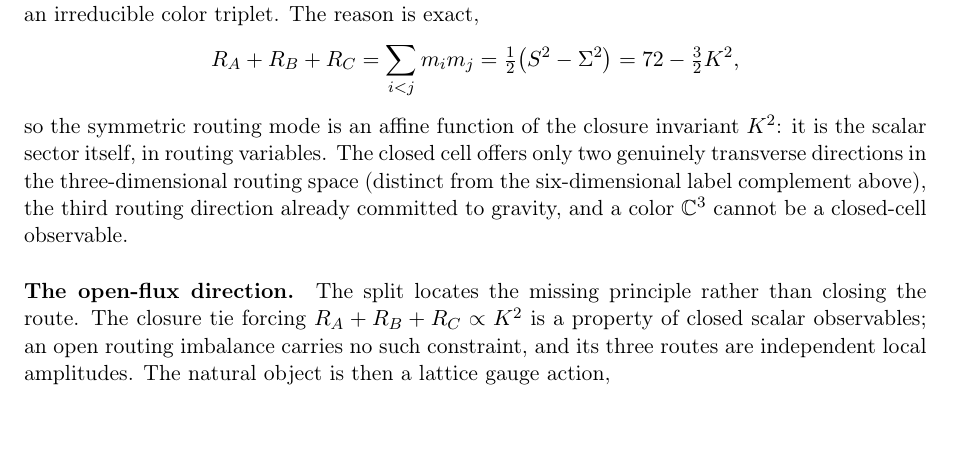
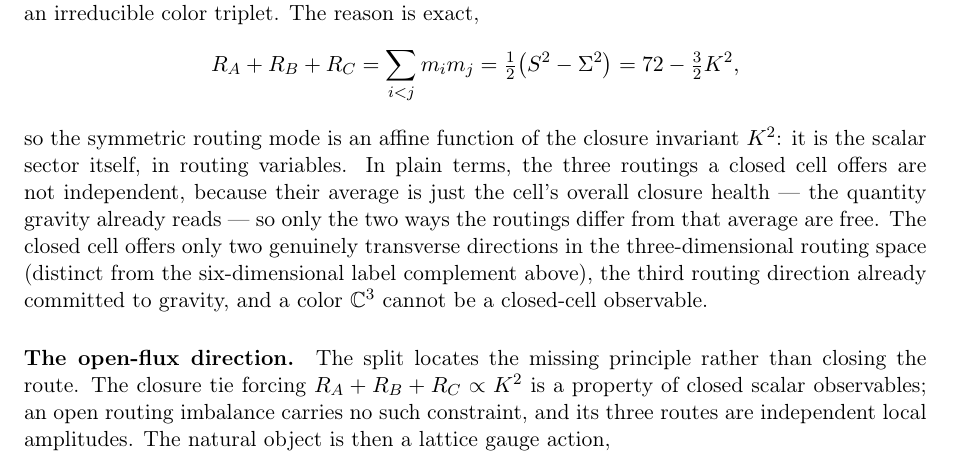
Before and after one commit to jakechinitz/cdt-microstructure, a LaTeX paper (entropic_scalar_eft_v2.tex): part of page 112 of 129, cut so that both start at the same text, the shorter picture padded with empty space. Compiled offline with pdfLaTeX.

Commit message:
Add files via upload

```diff
--- a/entropic_scalar_eft_v2.tex
+++ b/entropic_scalar_eft_v2.tex
@@ -3400,7 +3400,7 @@ The decisive question is whether the admissibility kernel treats the three routi
 \[
 R_A+R_B+R_C=\sum_{i<j}m_im_j=\tfrac12\bigl(S^2-\Sigma^2\bigr)=72-\tfrac32 K^2,
 \]
-so the symmetric routing mode is an affine function of the closure invariant $K^2$: it is the scalar sector itself, in routing variables. The closed cell offers only two genuinely transverse directions in the three-dimensional routing space (distinct from the six-dimensional label complement above), the third routing direction already committed to gravity, and a color $\mathbb C^3$ cannot be a closed-cell observable.
+so the symmetric routing mode is an affine function of the closure invariant $K^2$: it is the scalar sector itself, in routing variables. In plain terms, the three routings a closed cell offers are not independent, because their average is just the cell's overall closure health --- the quantity gravity already reads --- so only the two ways the routings differ from that average are free. The closed cell offers only two genuinely transverse directions in the three-dimensional routing space (distinct from the six-dimensional label complement above), the third routing direction already committed to gravity, and a color $\mathbb C^3$ cannot be a closed-cell observable.
 
 \paragraph{The open-flux direction.}
 The split locates the missing principle rather than closing the route. The closure tie forcing $R_A+R_B+R_C\propto K^2$ is a property of closed scalar observables; an open routing imbalance carries no such constraint, and its three routes are independent local amplitudes. The natural object is then a lattice gauge action,
```
Also changed, not shown: entropic_scalar_eft_v2.tex (4 more changed lines).
